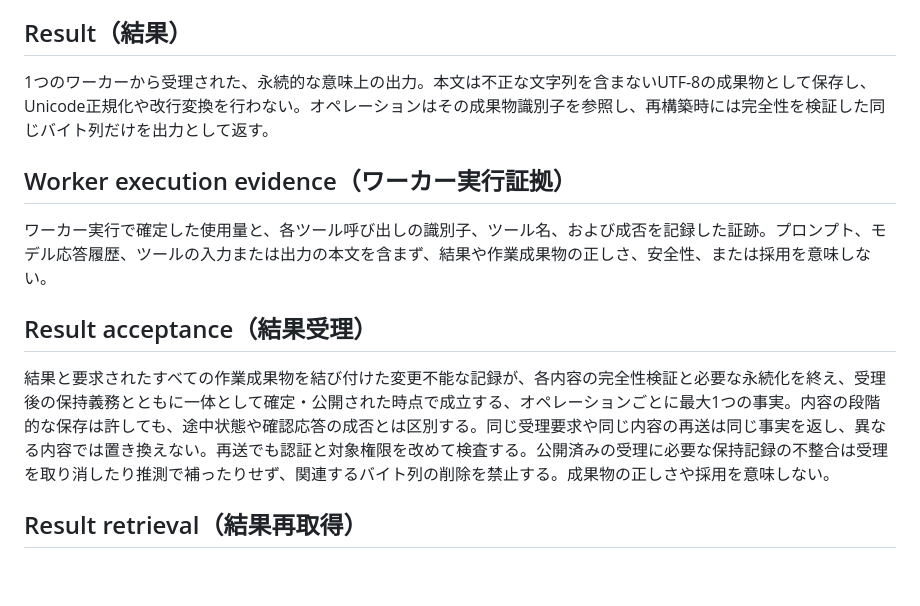
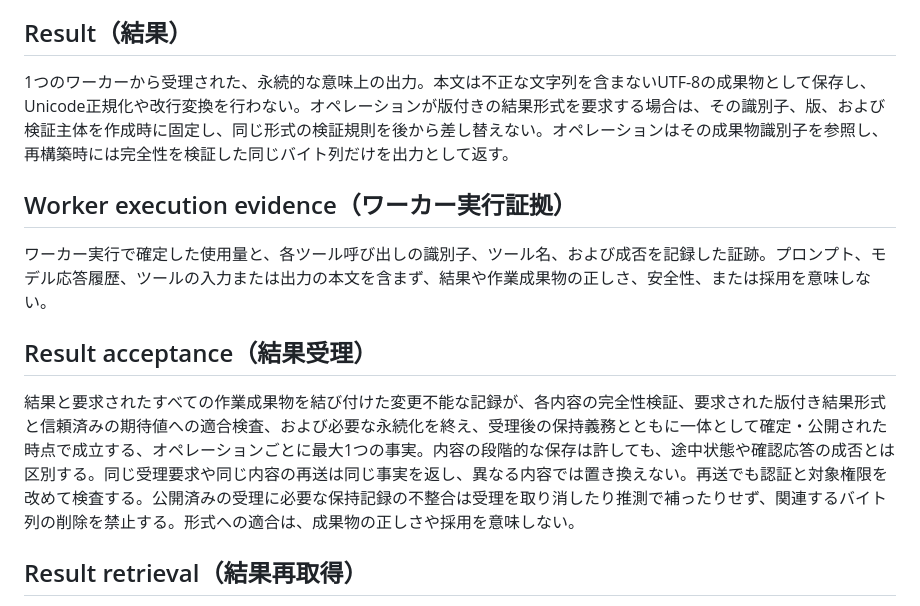
Before and after one commit to yasuhito/pions, a Markdown page: CONTEXT.md, the part around the change. Drawn GitHub-style; blank space fills up the shorter version.

```diff
--- a/CONTEXT.md
+++ b/CONTEXT.md
@@ -24,7 +24,7 @@ Pionsのオペレーション、結果、外部連携に関する用語を定義
 
 ## Result（結果）
 
-1つのワーカーから受理された、永続的な意味上の出力。本文は不正な文字列を含まないUTF-8の成果物として保存し、Unicode正規化や改行変換を行わない。オペレーションはその成果物識別子を参照し、再構築時には完全性を検証した同じバイト列だけを出力として返す。
+1つのワーカーから受理された、永続的な意味上の出力。本文は不正な文字列を含まないUTF-8の成果物として保存し、Unicode正規化や改行変換を行わない。オペレーションが版付きの結果形式を要求する場合は、その識別子、版、および検証主体を作成時に固定し、同じ形式の検証規則を後から差し替えない。オペレーションはその成果物識別子を参照し、再構築時には完全性を検証した同じバイト列だけを出力として返す。
 
 ## Worker execution evidence（ワーカー実行証拠）
 
@@ -32,7 +32,7 @@ Pionsのオペレーション、結果、外部連携に関する用語を定義
 
 ## Result acceptance（結果受理）
 
-結果と要求されたすべての作業成果物を結び付けた変更不能な記録が、各内容の完全性検証と必要な永続化を終え、受理後の保持義務とともに一体として確定・公開された時点で成立する、オペレーションごとに最大1つの事実。内容の段階的な保存は許しても、途中状態や確認応答の成否とは区別する。同じ受理要求や同じ内容の再送は同じ事実を返し、異なる内容では置き換えない。再送でも認証と対象権限を改めて検査する。公開済みの受理に必要な保持記録の不整合は受理を取り消したり推測で補ったりせず、関連するバイト列の削除を禁止する。成果物の正しさや採用を意味しない。
+結果と要求されたすべての作業成果物を結び付けた変更不能な記録が、各内容の完全性検証、要求された版付き結果形式と信頼済みの期待値への適合検査、および必要な永続化を終え、受理後の保持義務とともに一体として確定・公開された時点で成立する、オペレーションごとに最大1つの事実。内容の段階的な保存は許しても、途中状態や確認応答の成否とは区別する。同じ受理要求や同じ内容の再送は同じ事実を返し、異なる内容では置き換えない。再送でも認証と対象権限を改めて検査する。公開済みの受理に必要な保持記録の不整合は受理を取り消したり推測で補ったりせず、関連するバイト列の削除を禁止する。形式への適合は、成果物の正しさや採用を意味しない。
 
 ## Result retrieval（結果再取得）
 
```
Also changed, not shown: docs/adr/0018-validate-versioned-result-format-before-acceptance.md (added, +11 -0 lines).
